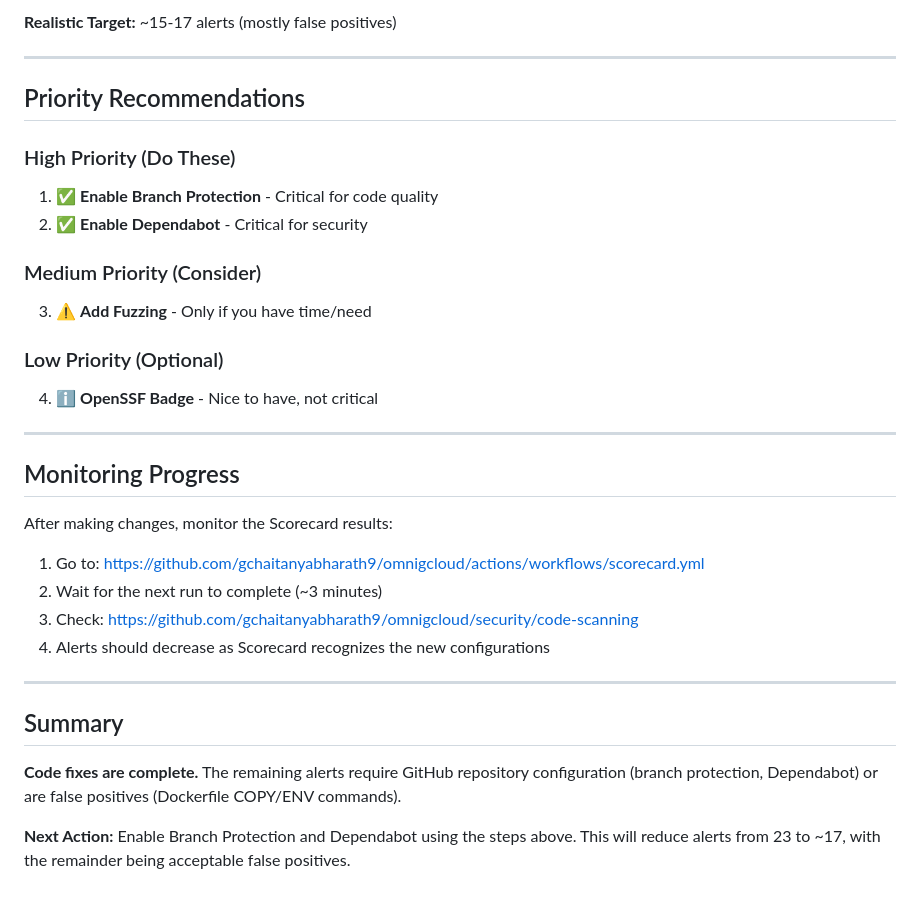
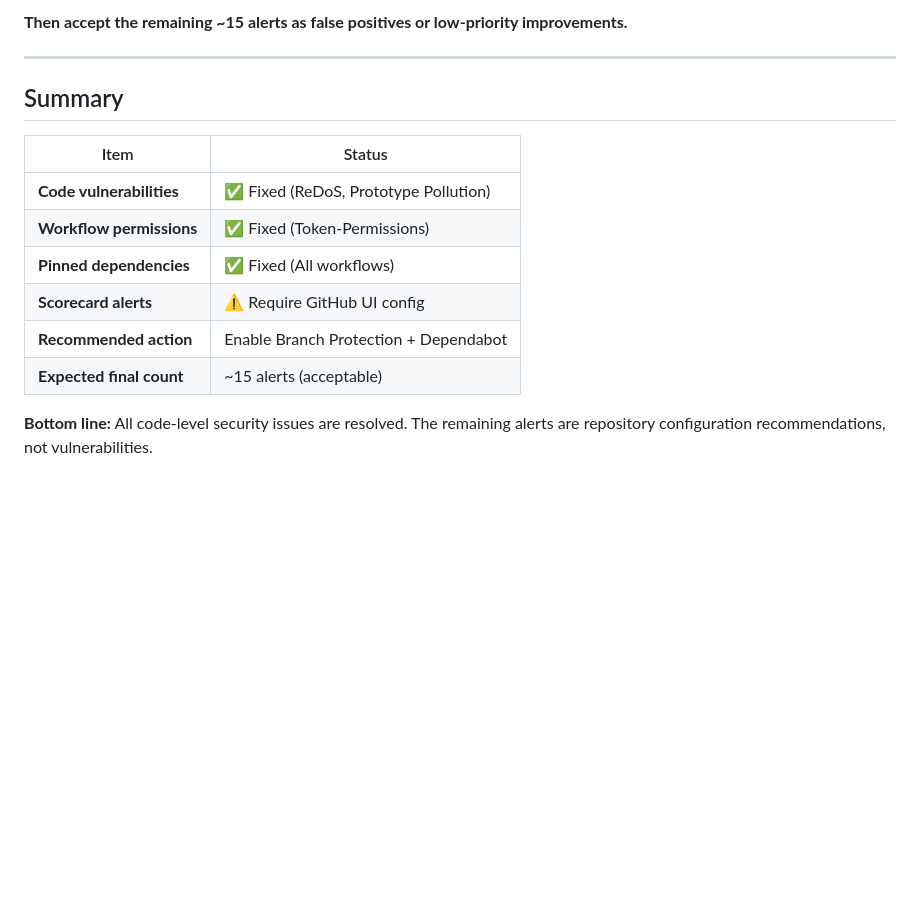
Before and after one commit to gchaitanyabharath9/omnigcloud, a Markdown page: docs/security/SECURITY-ALERTS-RESOLUTION.md, the part around one of its changes. Rendered like a GitHub page; blank space fills up the shorter version.

```diff
--- a/docs/security/SECURITY-ALERTS-RESOLUTION.md
+++ b/docs/security/SECURITY-ALERTS-RESOLUTION.md
@@ -143,33 +89,16 @@ After completing the above steps:
-**Realistic Target:** ~15-17 alerts (mostly false positives)
-
----
-
-## Priority Recommendations
-
-### High Priority (Do These)
-1. ✅ **Enable Branch Protection** - Critical for code quality
-2. ✅ **Enable Dependabot** - Critical for security
-
-### Medium Priority (Consider)
-3. ⚠️ **Add Fuzzing** - Only if you have time/need
-
-### Low Priority (Optional)
-4. ℹ️ **OpenSSF Badge** - Nice to have, not critical
-
----
-
-## Monitoring Progress
-
-After making changes, monitor the Scorecard results:
-1. Go to: https://github.com/gchaitanyabharath9/omnigcloud/actions/workflows/scorecard.yml
-2. Wait for the next run to complete (~3 minutes)
-3. Check: https://github.com/gchaitanyabharath9/omnigcloud/security/code-scanning
-4. Alerts should decrease as Scorecard recognizes the new configurations
+**Then accept the remaining ~15 alerts as false positives or low-priority improvements.**
 
 ---
 
 ## Summary
 
-**Code fixes are complete.** The remaining alerts require GitHub repository configuration (branch protection, Dependabot) or are false positives (Dockerfile COPY/ENV commands).
+| Item | Status |
+|------|--------|
+| **Code vulnerabilities** | ✅ Fixed (ReDoS, Prototype Pollution) |
+| **Workflow permissions** | ✅ Fixed (Token-Permissions) |
+| **Pinned dependencies** | ✅ Fixed (All workflows) |
+| **Scorecard alerts** | ⚠️ Require GitHub UI config |
+| **Recommended action** | Enable Branch Protection + Dependabot |
+| **Expected final count** | ~15 alerts (acceptable) |
 
-**Next Action:** Enable Branch Protection and Dependabot using the steps above. This will reduce alerts from 23 to ~17, with the remainder being acceptable false positives.
+**Bottom line:** All code-level security issues are resolved. The remaining alerts are repository configuration recommendations, not vulnerabilities.
```
Also changed, not shown: other parts of docs/security/SECURITY-ALERTS-RESOLUTION.md (+66 -120 lines).
